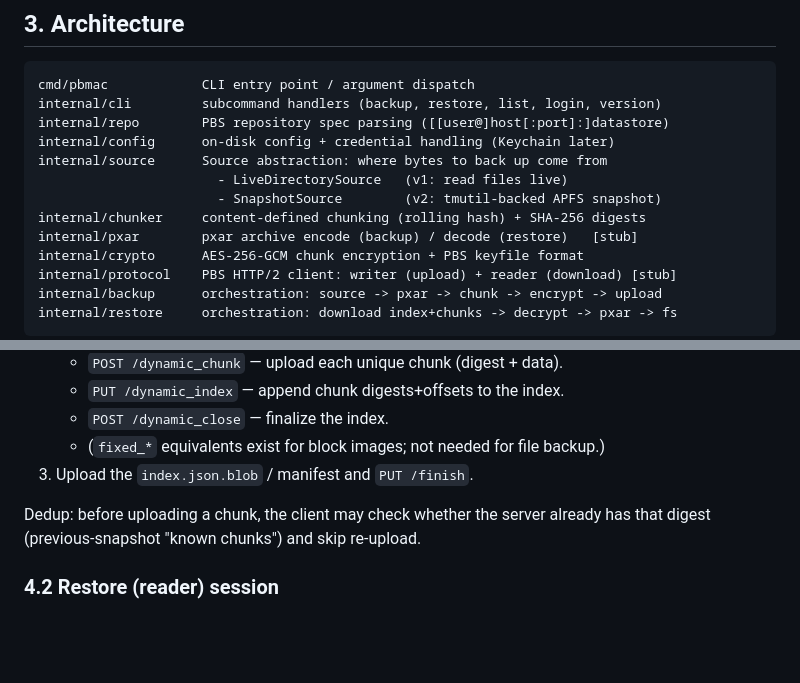
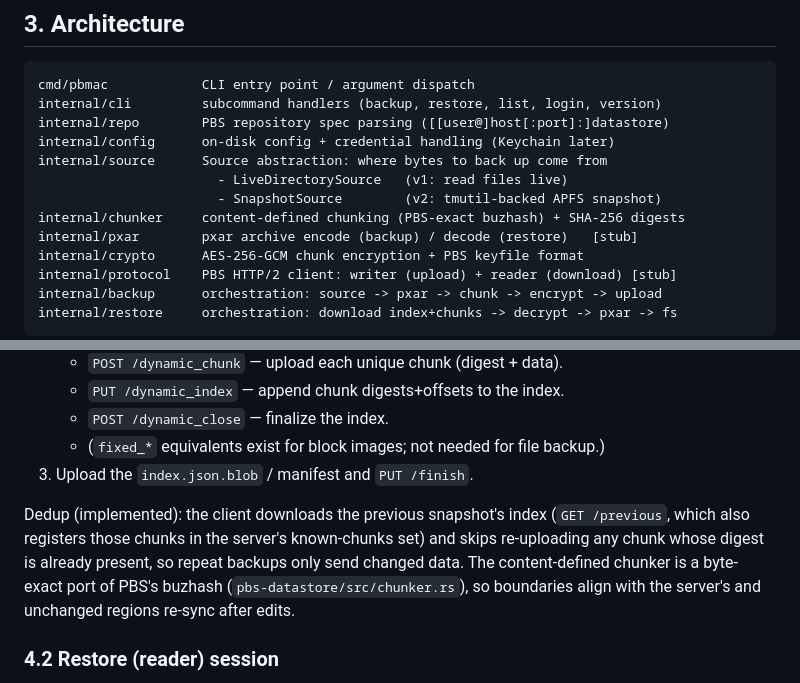
Before and after one commit to GigaionLLC/PBS-Go-MacOS-Client, a Markdown page: docs/DESIGN.md, 2 parts joined by grey strips. Rendered like a GitHub page; blank space fills up the shorter version.

```diff
--- a/docs/DESIGN.md
+++ b/docs/DESIGN.md
@@ -45,7 +45,7 @@ internal/config      on-disk config + credential handling (Keychain later)
 internal/source      Source abstraction: where bytes to back up come from
                        - LiveDirectorySource   (v1: read files live)
                        - SnapshotSource        (v2: tmutil-backed APFS snapshot)
-internal/chunker     content-defined chunking (rolling hash) + SHA-256 digests
+internal/chunker     content-defined chunking (PBS-exact buzhash) + SHA-256 digests
 internal/pxar        pxar archive encode (backup) / decode (restore)   [stub]
 internal/crypto      AES-256-GCM chunk encryption + PBS keyfile format
 internal/protocol    PBS HTTP/2 client: writer (upload) + reader (download) [stub]
@@ -95,8 +95,12 @@ GET `file-name`; `chunk` GET `digest`.
    - (`fixed_*` equivalents exist for block images; not needed for file backup.)
 3. Upload the `index.json.blob` / manifest and `PUT /finish`.
 
-Dedup: before uploading a chunk, the client may check whether the server
-already has that digest (previous-snapshot "known chunks") and skip re-upload.
+Dedup (implemented): the client downloads the previous snapshot's index
+(`GET /previous`, which also registers those chunks in the server's known-chunks
+set) and skips re-uploading any chunk whose digest is already present, so repeat
+backups only send changed data. The content-defined chunker is a byte-exact port
+of PBS's buzhash (`pbs-datastore/src/chunker.rs`), so boundaries align with the
+server's and unchanged regions re-sync after edits.
 
 ### 4.2 Restore (reader) session
 
```
Also changed, not shown: README.md (+10 -7 lines).
